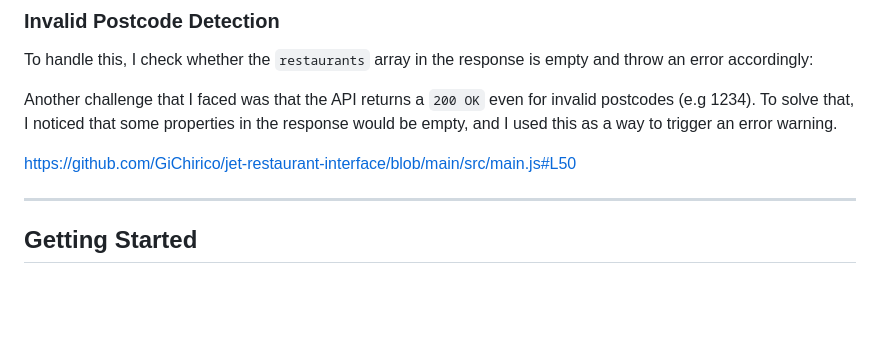
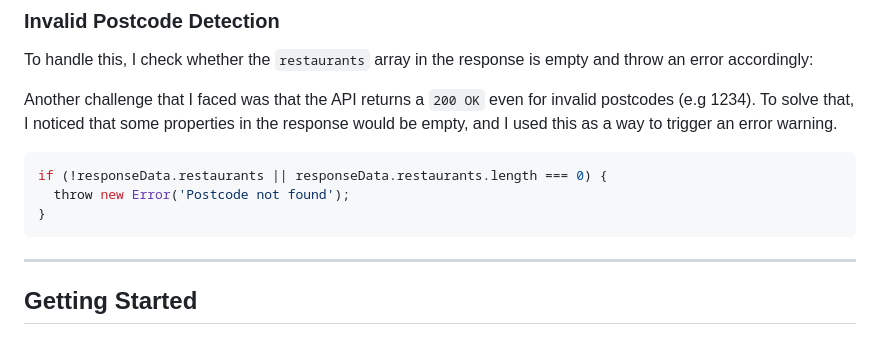
Before and after one commit to GiChirico/jet-restaurant-interface, a Markdown page: README.md, the part around the change. GitHub-like rendering; blank space fills up the shorter version.

Commit message:
chore: updating readme

````diff
--- a/README.md
+++ b/README.md
@@ -75,7 +75,11 @@ To handle this, I check whether the `restaurants` array in the response is empty
 
 Another challenge that I faced was that the API returns a `200 OK` even for invalid postcodes (e.g 1234). To solve that, I noticed that some properties in the response would be empty, and I used this as a way to trigger an error warning.
 
-https://github.com/GiChirico/jet-restaurant-interface/blob/main/src/main.js#L50
+```js
+if (!responseData.restaurants || responseData.restaurants.length === 0) {
+  throw new Error('Postcode not found');
+}
+```
 
 ---
 
````
